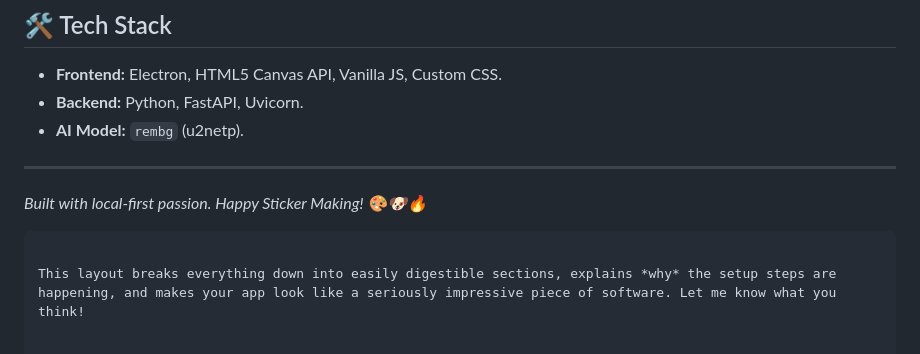
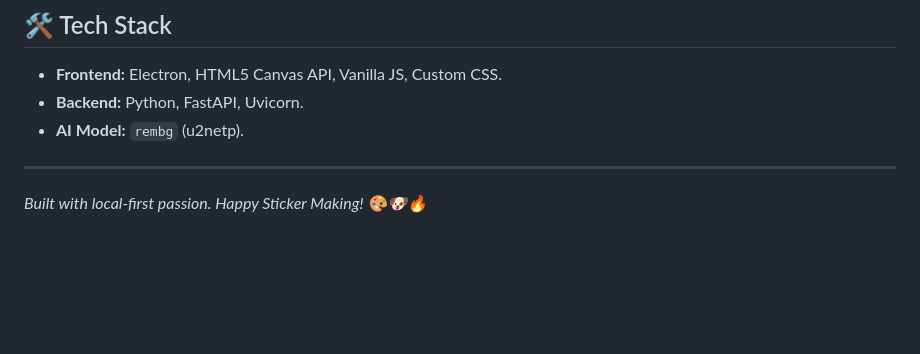
Before and after one commit to Users-not-found/trial-readme, a Markdown page: README.md, the part around the change. Drawn GitHub-style; blank space fills up the shorter version.

````diff
--- a/README.md
+++ b/README.md
@@ -90,6 +90,3 @@ Work faster with these built-in hotkeys:
 ---
 
 *Built with local-first passion. Happy Sticker Making! 🎨🐶🔥*
-```
-
-This layout breaks everything down into easily digestible sections, explains *why* the setup steps are happening, and makes your app look like a seriously impressive piece of software. Let me know what you think!
````
